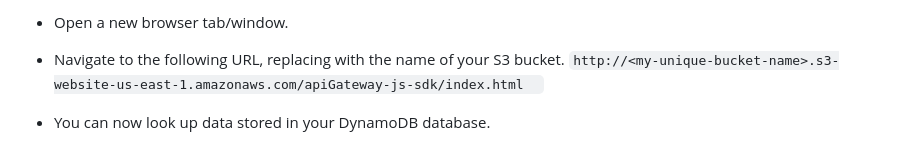
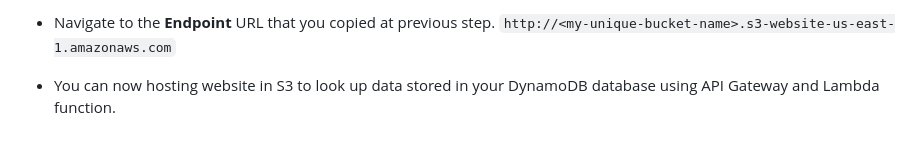
Before and after one commit to marvelousgame/aws-serverless-basic-workshop, a Markdown page: 04_S3/README.md, the part around the change printed below. Rendered like a GitHub page.

```diff
--- a/04_S3/README.md
+++ b/04_S3/README.md
@@ -85,7 +109,5 @@ Each of the following sections provide an implementation overview and detailed,
 
-- Open a new browser tab/window.
+- Navigate to the **Endpoint** URL that you copied at previous step.
+`http://<my-unique-bucket-name>.s3-website-us-east-1.amazonaws.com`
 
-- Navigate to the following URL, replacing **<my-unique-bucket-name>** with the name of your S3 bucket.
-`http://<my-unique-bucket-name>.s3-website-us-east-1.amazonaws.com/apiGateway-js-sdk/index.html  `
-
-- You can now look up data stored in your DynamoDB database.
+- You can now hosting website in S3 to look up data stored in your DynamoDB database using API Gateway and Lambda function.
```
Also changed, not shown: other parts of 04_S3/README.md (+44 -20 lines), images/enable-website-hosting.png (added).
